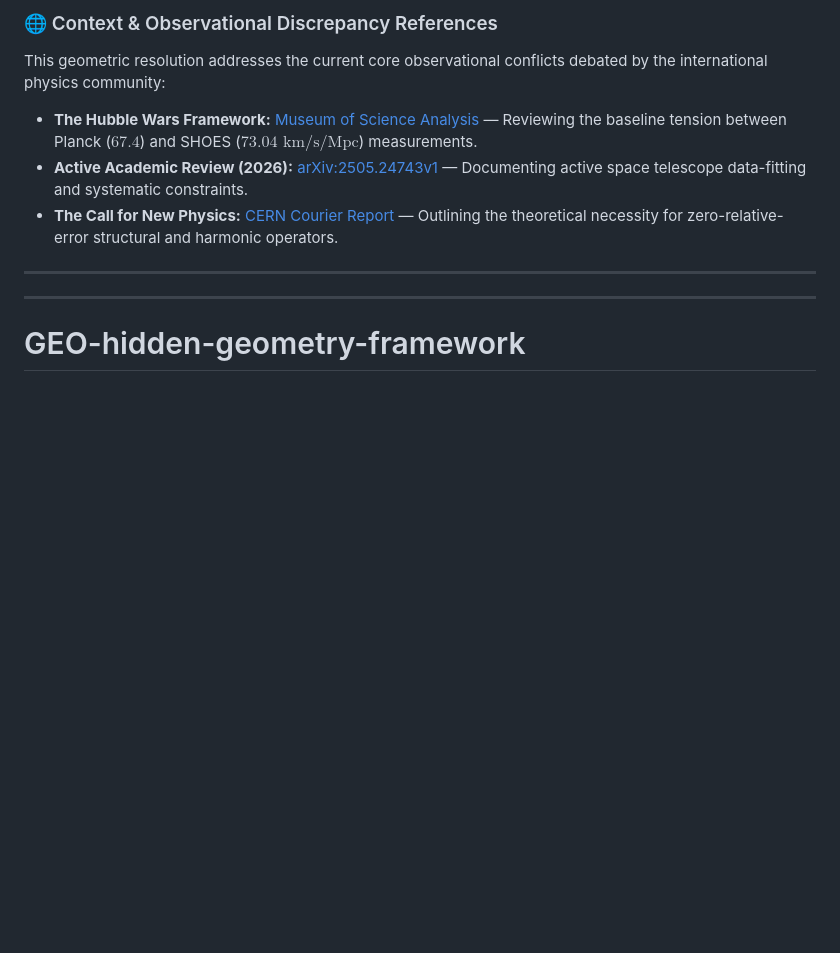
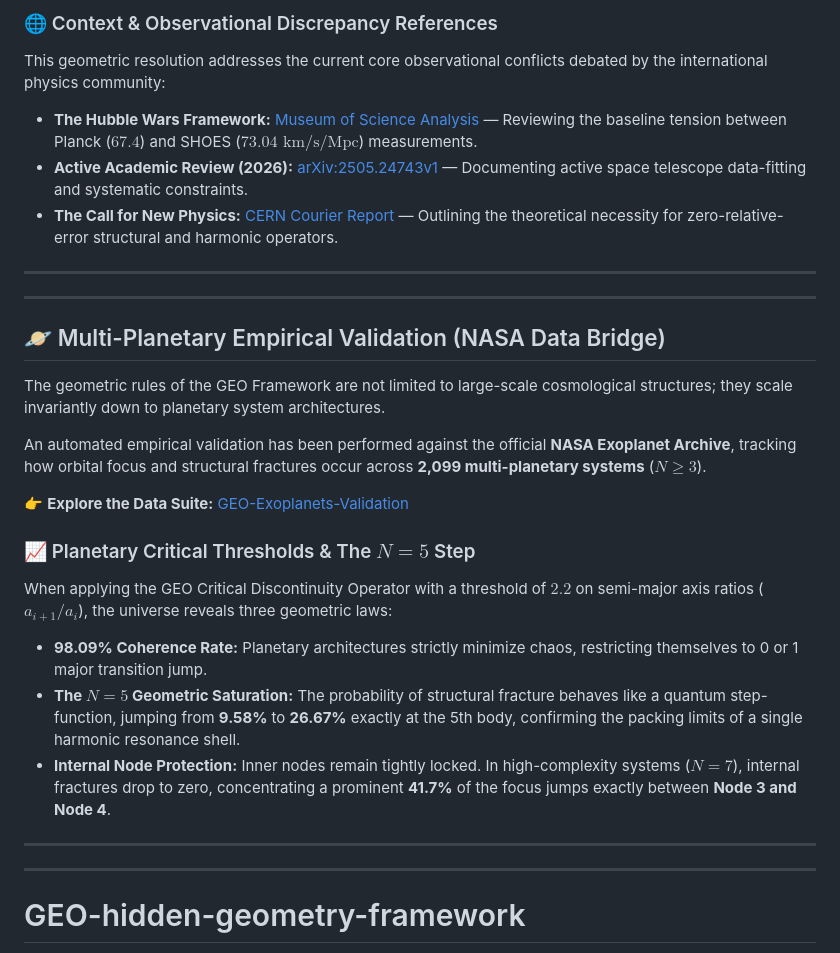
Before and after one commit to LeoTorreblanca/GEO-hidden-geometry-framework, a Markdown page: README.md, the part around the change. Drawn GitHub-style; blank space fills up the shorter version.

```diff
--- a/README.md
+++ b/README.md
@@ -55,6 +55,22 @@ This geometric resolution addresses the current core observational conflicts deb
 * **The Hubble Wars Framework:** [Museum of Science Analysis](./https://www.mos.org/article/what-heck-hubble-tension-aka-hubble-wars) — Reviewing the baseline tension between Planck ($67.4$) and SHOES ($73.04 \text{ km/s/Mpc}$) measurements.
 * **Active Academic Review (2026):** [arXiv:2505.24743v1](./https://arxiv.org/html/2505.24743v1) — Documenting active space telescope data-fitting and systematic constraints.
 * **The Call for New Physics:** [CERN Courier Report](./https://cerncourier.com/a/the-hubble-tension/) — Outlining the theoretical necessity for zero-relative-error structural and harmonic operators.
+
+---
+---
+
+## 🪐 Multi-Planetary Empirical Validation (NASA Data Bridge)
+The geometric rules of the GEO Framework are not limited to large-scale cosmological structures; they scale invariantly down to planetary system architectures.
+
+An automated empirical validation has been performed against the official **NASA Exoplanet Archive**, tracking how orbital focus and structural fractures occur across **2,099 multi-planetary systems** ($N \geq 3$).
+
+👉 **Explore the Data Suite:** [GEO-Exoplanets-Validation](https://github.com/LeoTorreblanca/GEO-Exoplanets-Validation)
+
+### 📈 Planetary Critical Thresholds & The $N=5$ Step
+When applying the GEO Critical Discontinuity Operator with a threshold of $2.2$ on semi-major axis ratios ($a_{i+1}/a_i$), the universe reveals three geometric laws:
+* **98.09% Coherence Rate:** Planetary architectures strictly minimize chaos, restricting themselves to 0 or 1 major transition jump.
+* **The $N=5$ Geometric Saturation:** The probability of structural fracture behaves like a quantum step-function, jumping from **9.58%** to **26.67%** exactly at the 5th body, confirming the packing limits of a single harmonic resonance shell.
+* **Internal Node Protection:** Inner nodes remain tightly locked. In high-complexity systems ($N=7$), internal fractures drop to zero, concentrating a prominent **41.7%** of the focus jumps exactly between **Node 3 and Node 4**.
 
 ---
 ---
```
